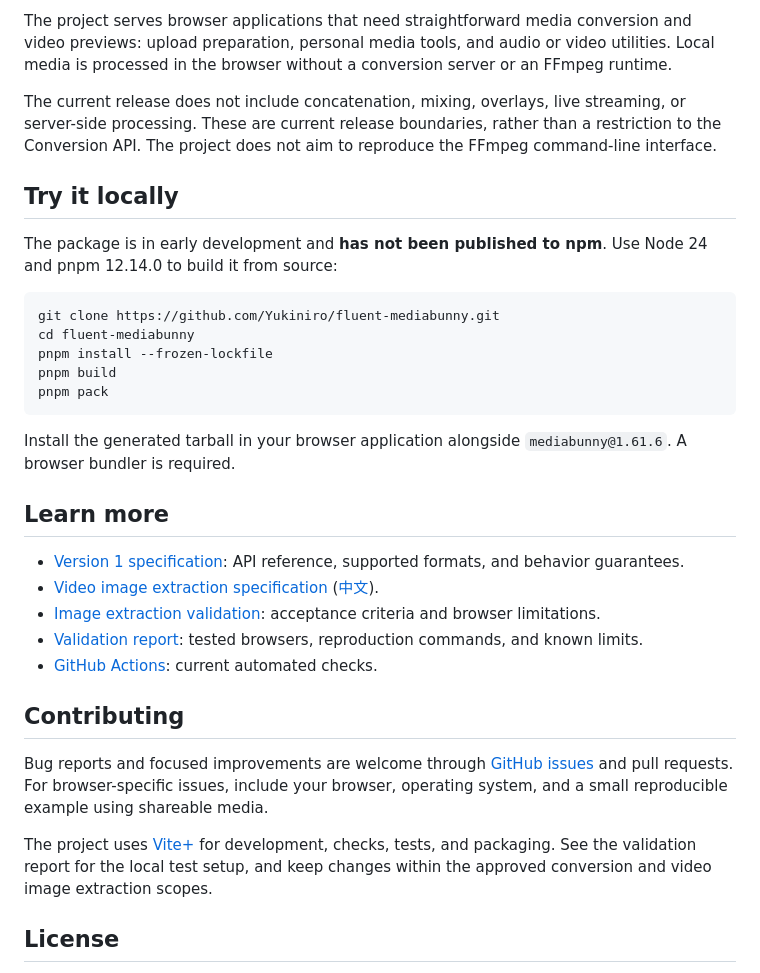
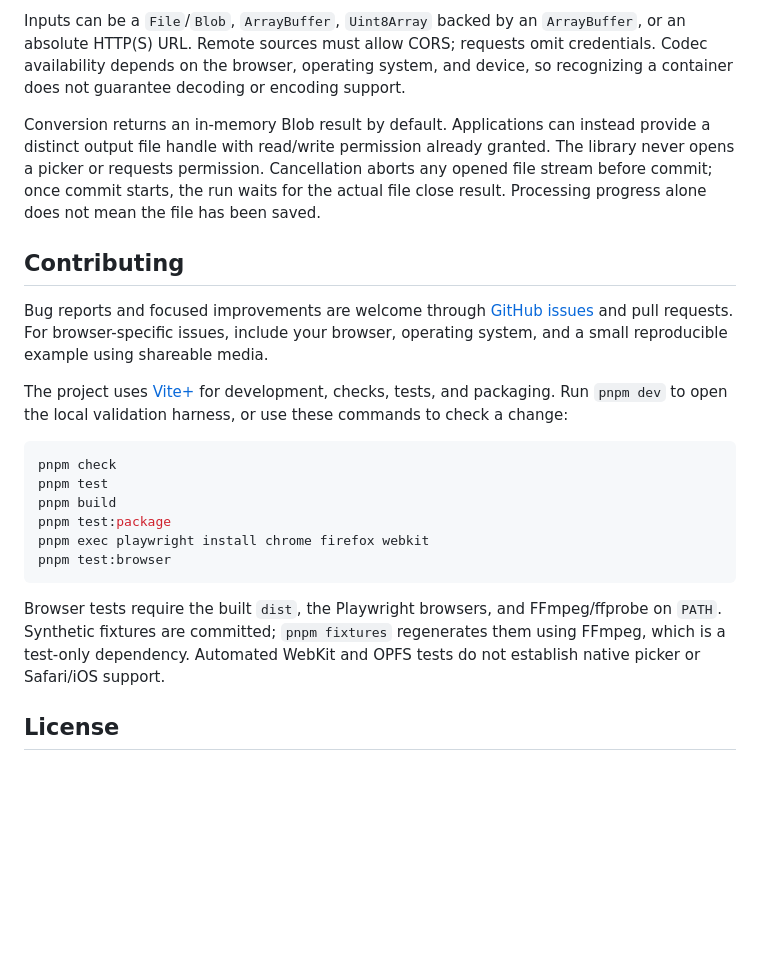
Before and after one commit to Yukiniro/fluent-mediabunny, a Markdown page: README.md, the part around one of its changes. Rendered like a GitHub page; blank space fills up the shorter version.

````diff
--- a/README.md
+++ b/README.md
@@ -46,35 +72,24 @@ Image batches preserve request positions, support cancellation, and release reso
 
-The project serves browser applications that need straightforward media conversion and video previews: upload preparation, personal media tools, and audio or video utilities. Local media is processed in the browser without a conversion server or an FFmpeg runtime.
+Inputs can be a `File`/`Blob`, `ArrayBuffer`, `Uint8Array` backed by an `ArrayBuffer`, or an absolute HTTP(S) URL. Remote sources must allow CORS; requests omit credentials. Codec availability depends on the browser, operating system, and device, so recognizing a container does not guarantee decoding or encoding support.
 
-The current release does not include concatenation, mixing, overlays, live streaming, or server-side processing. These are current release boundaries, rather than a restriction to the Conversion API. The project does not aim to reproduce the FFmpeg command-line interface.
-
-## Try it locally
-
-The package is in early development and **has not been published to npm**. Use Node 24 and pnpm 12.14.0 to build it from source:
-
-```sh
-git clone https://github.com/Yukiniro/fluent-mediabunny.git
-cd fluent-mediabunny
-pnpm install --frozen-lockfile
-pnpm build
-pnpm pack
-```
-
-Install the generated tarball in your browser application alongside `mediabunny@1.61.6`. A browser bundler is required.
-
-## Learn more
-
-- [Version 1 specification](spec/design-v1.md): API reference, supported formats, and behavior guarantees.
-- [Video image extraction specification](spec/spec-design-v0-2.md) ([中文](spec/spec-design-v0-2.zh-CN.md)).
-- [Image extraction validation](docs/thumbnail-validation.md): acceptance criteria and browser limitations.
-- [Validation report](docs/validation.md): tested browsers, reproduction commands, and known limits.
-- [GitHub Actions](https://github.com/Yukiniro/fluent-mediabunny/actions): current automated checks.
+Conversion returns an in-memory Blob result by default. Applications can instead provide a distinct output file handle with read/write permission already granted. The library never opens a picker or requests permission. Cancellation aborts any opened file stream before commit; once commit starts, the run waits for the actual file close result. Processing progress alone does not mean the file has been saved.
 
 ## Contributing
 
 Bug reports and focused improvements are welcome through [GitHub issues](https://github.com/Yukiniro/fluent-mediabunny/issues) and pull requests. For browser-specific issues, include your browser, operating system, and a small reproducible example using shareable media.
 
-The project uses [Vite+](https://viteplus.dev/) for development, checks, tests, and packaging. See the validation report for the local test setup, and keep changes within the approved conversion and video image extraction scopes.
+The project uses [Vite+](https://viteplus.dev/) for development, checks, tests, and packaging. Run `pnpm dev` to open the local validation harness, or use these commands to check a change:
+
+```sh
+pnpm check
+pnpm test
+pnpm build
+pnpm test:package
+pnpm exec playwright install chrome firefox webkit
+pnpm test:browser
+```
+
+Browser tests require the built `dist`, the Playwright browsers, and FFmpeg/ffprobe on `PATH`. Synthetic fixtures are committed; `pnpm fixtures` regenerates them using FFmpeg, which is a test-only dependency. Automated WebKit and OPFS tests do not establish native picker or Safari/iOS support.
 
 ## License
 
````
Also changed, not shown: other parts of README.md (+43 -17 lines), README.zh-CN.md (added, +96 -0 lines).
